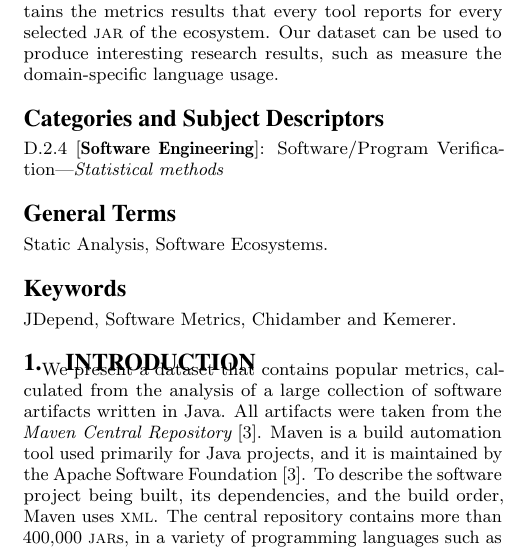
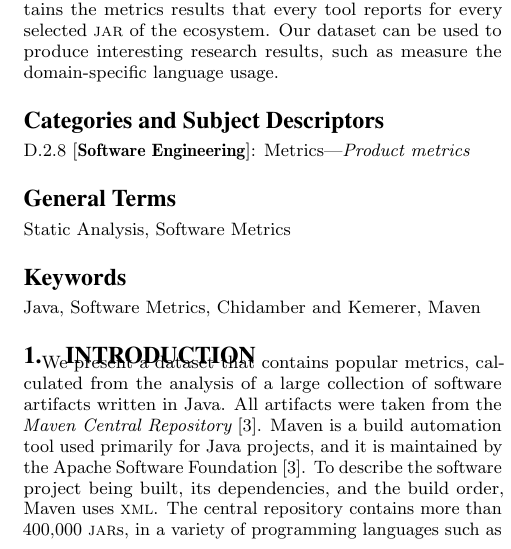
Before and after one commit to bkarak/data_msr2015, a LaTeX paper (msr.tex): part of one column of page 1 of 4, cut so that both start at the same text. Compiled offline with pdfLaTeX.

Commit message:
fixed category; keywords; terms

```diff
--- a/msr.tex
+++ b/msr.tex
@@ -68,11 +68,11 @@ ecosystem. Our dataset can be used to produce interesting
 research results, such as measure the domain-specific language usage.
 \end{abstract}
 
-\category{D.2.4}{Software Engineering}{Software/Program Verification}[Statistical methods]
+\category{D.2.8}{Software Engineering}{Metrics}[Product metrics]
 
-\terms{Static Analysis, Software Ecosystems.}
+\terms{Static Analysis, Software Metrics}
 
-\keywords{JDepend, Software Metrics, Chidamber and Kemerer.}
+\keywords{Java, Software Metrics, Chidamber and Kemerer, Maven}
 
 \section{Introduction}
 \label{sec:intro}
```
